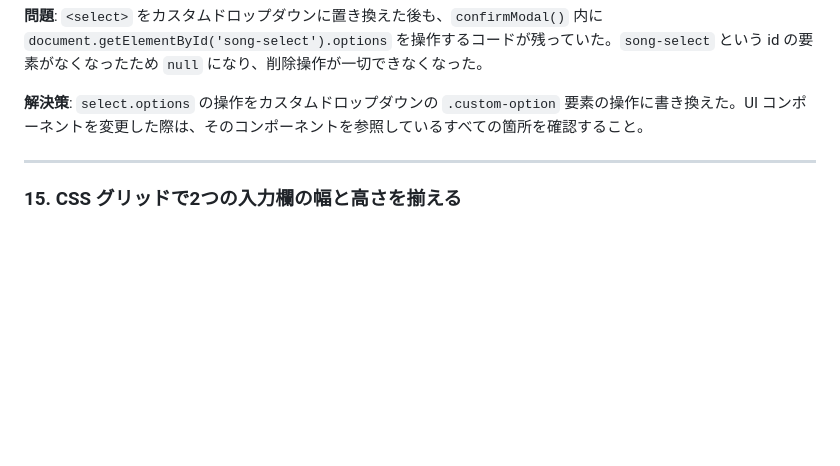
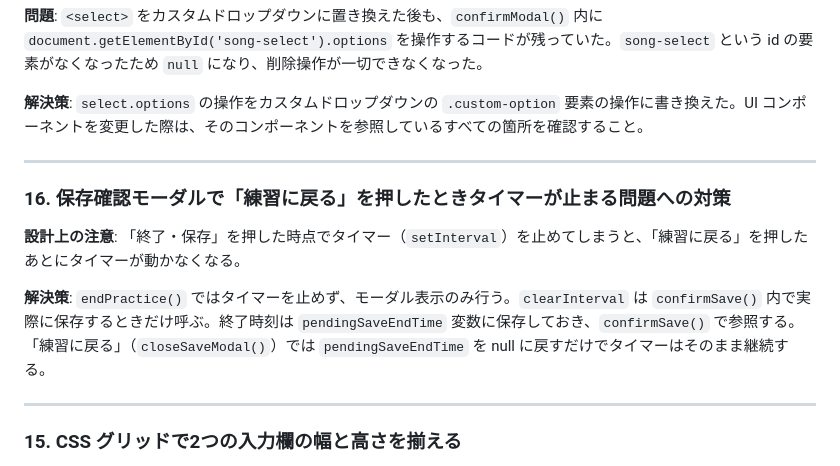
Before and after one commit to twoweller-hub/guitarlog, a Markdown page: DOCUMENT.md, the part around the change. Rendered like a GitHub page; blank space fills up the shorter version.

```diff
--- a/DOCUMENT.md
+++ b/DOCUMENT.md
@@ -447,6 +447,14 @@ const URLS = [
 
 ---
 
+### 16. 保存確認モーダルで「練習に戻る」を押したときタイマーが止まる問題への対策
+
+**設計上の注意**: 「終了・保存」を押した時点でタイマー（`setInterval`）を止めてしまうと、「練習に戻る」を押したあとにタイマーが動かなくなる。
+
+**解決策**: `endPractice()` ではタイマーを止めず、モーダル表示のみ行う。`clearInterval` は `confirmSave()` 内で実際に保存するときだけ呼ぶ。終了時刻は `pendingSaveEndTime` 変数に保存しておき、`confirmSave()` で参照する。「練習に戻る」（`closeSaveModal()`）では `pendingSaveEndTime` を null に戻すだけでタイマーはそのまま継続する。
+
+---
+
 ### 15. CSS グリッドで2つの入力欄の幅と高さを揃える
 
 **問題**: 曲名とアーティスト名の入力欄を縦に並べ、アーティスト名の行にだけ追加ボタンを置くレイアウトで、曲名入力欄の幅とアーティスト名入力欄の幅が揃わなかった。また追加ボタンのパディングが入力欄より大きく、2行目の行高が1行目より高くなり高さも揃わなかった。
```
Also changed, not shown: CLAUDE.md (+3 -2 lines).
